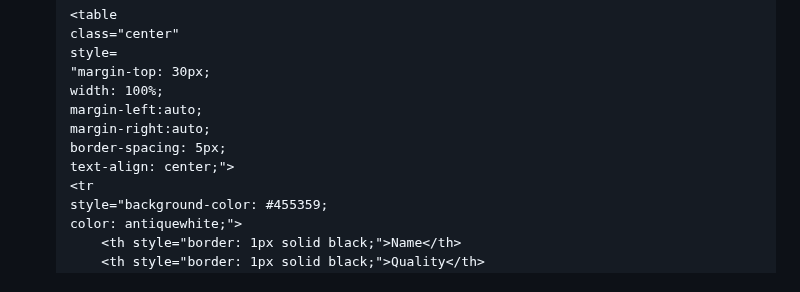
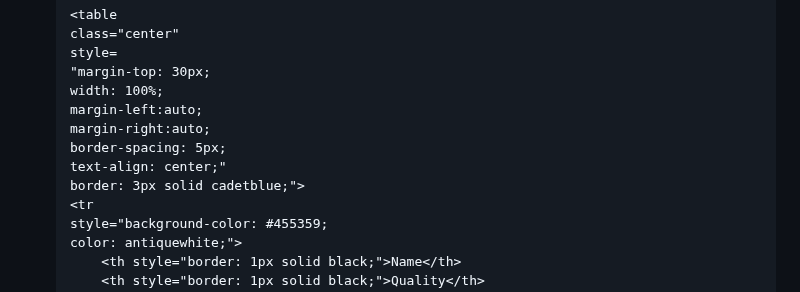
Before and after one commit to AzkaNydiaEsti/food_inventory, a Markdown page: README.md, the part around one of its changes. Rendered like a GitHub page.

Commit message:
revisi readme selesai

```diff
--- a/README.md
+++ b/README.md
@@ -229,7 +230,8 @@ Checklist untuk tugas ini adalah sebagai berikut.<br>
     margin-left:auto;
     margin-right:auto;
     border-spacing: 5px;
-    text-align: center;">
+    text-align: center;"
+    border: 3px solid cadetblue;">
     <tr
     style="background-color: #455359;
     color: antiquewhite;">
```
Also changed, not shown: other parts of README.md (+2 -1 lines).
